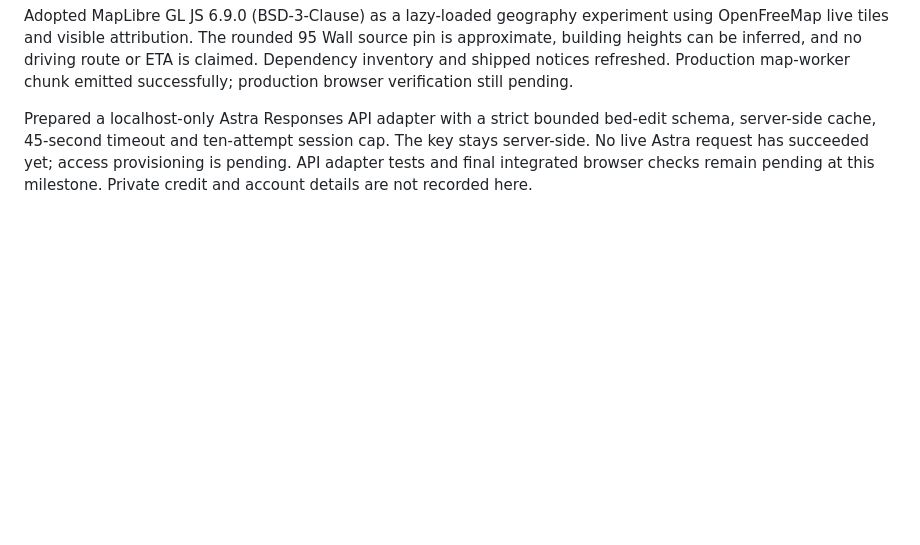
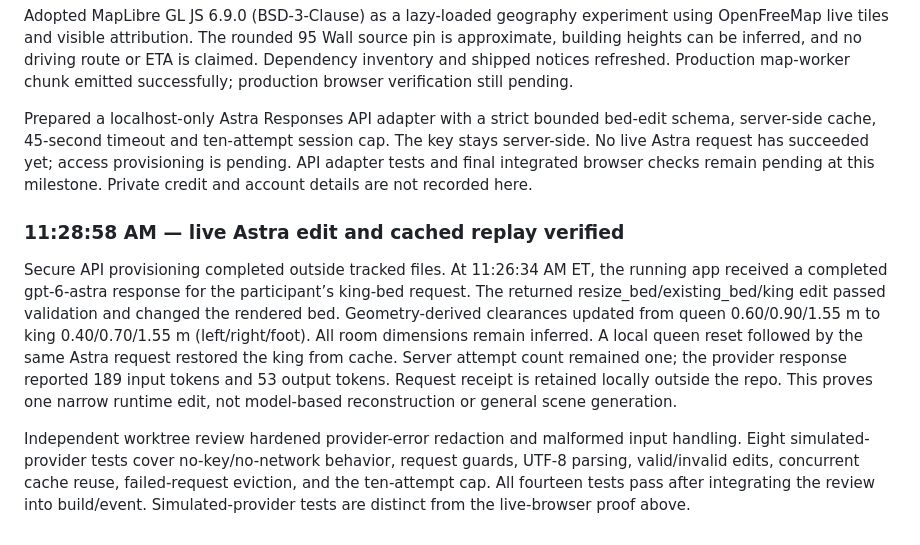
Before and after one commit to anipotts/astra-nyc, a Markdown page: BUILD_LOG.md, the part around the change. GitHub-like rendering; blank space fills up the shorter version.

```diff
--- a/BUILD_LOG.md
+++ b/BUILD_LOG.md
@@ -87,3 +87,9 @@ Added geometry-derived bed-frame clearance. Verified queen left/right/foot 0.60/
 Adopted MapLibre GL JS 6.9.0 (BSD-3-Clause) as a lazy-loaded geography experiment using OpenFreeMap live tiles and visible attribution. The rounded 95 Wall source pin is approximate, building heights can be inferred, and no driving route or ETA is claimed. Dependency inventory and shipped notices refreshed. Production map-worker chunk emitted successfully; production browser verification still pending.
 
 Prepared a localhost-only Astra Responses API adapter with a strict bounded bed-edit schema, server-side cache, 45-second timeout and ten-attempt session cap. The key stays server-side. No live Astra request has succeeded yet; access provisioning is pending. API adapter tests and final integrated browser checks remain pending at this milestone. Private credit and account details are not recorded here.
+
+### 11:28:58 AM — live Astra edit and cached replay verified
+
+Secure API provisioning completed outside tracked files. At 11:26:34 AM ET, the running app received a completed gpt-6-astra response for the participant’s king-bed request. The returned resize_bed/existing_bed/king edit passed validation and changed the rendered bed. Geometry-derived clearances updated from queen 0.60/0.90/1.55 m to king 0.40/0.70/1.55 m (left/right/foot). All room dimensions remain inferred. A local queen reset followed by the same Astra request restored the king from cache. Server attempt count remained one; the provider response reported 189 input tokens and 53 output tokens. Request receipt is retained locally outside the repo. This proves one narrow runtime edit, not model-based reconstruction or general scene generation.
+
+Independent worktree review hardened provider-error redaction and malformed input handling. Eight simulated-provider tests cover no-key/no-network behavior, request guards, UTF-8 parsing, valid/invalid edits, concurrent cache reuse, failed-request eviction, and the ten-attempt cap. All fourteen tests pass after integrating the review into build/event. Simulated-provider tests are distinct from the live-browser proof above.
```
Also changed, not shown: DEPENDENCIES.md (+1 -1 lines), README.md (+5 -1 lines).
